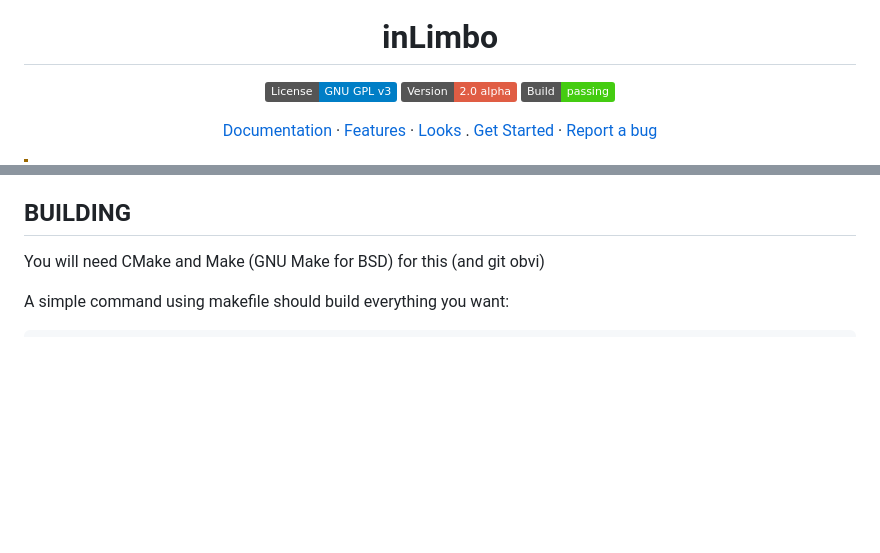
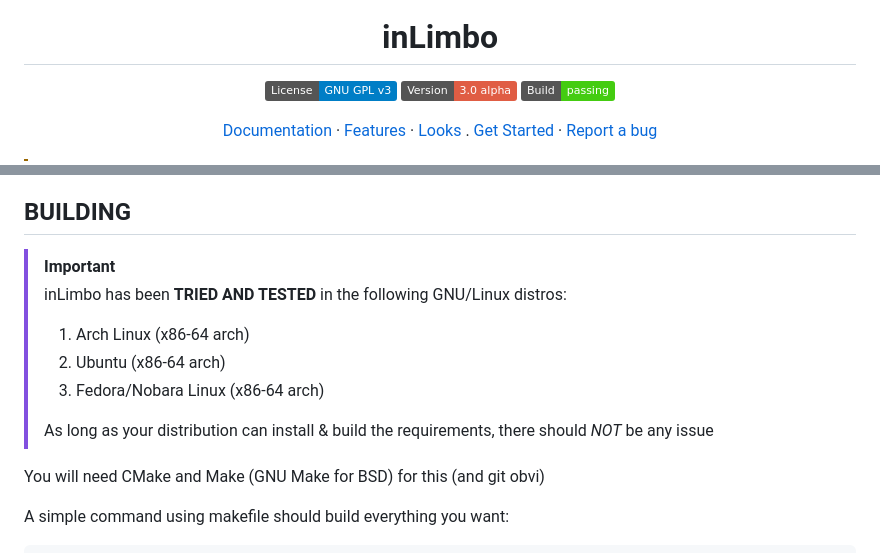
Before and after one commit to nots1dd/inLimbo, a Markdown page: README.md, 2 parts joined by grey strips. Rendered like a GitHub page; badges without logos; blank space fills up the shorter version.

Commit message:
[DOCS] README and BUILD update

```diff
--- a/README.md
+++ b/README.md
@@ -8,7 +8,7 @@
 
 <p align="center">
   <img src="https://img.shields.io/badge/License-GNU GPL%20v3-blue" alt="License" />
-  <img src="https://img.shields.io/badge/Version-2.0%20alpha-red" alt="Version" />
+  <img src="https://img.shields.io/badge/Version-3.0%20alpha-red" alt="Version" />
   <img src="https://img.shields.io/badge/Build-passing-brightgreen" alt="Build" />
 </p>
 <p align="center">
@@ -103,6 +103,17 @@ Here are a few novelties that may or may not have been added yet:
 7. Security ensured using CodeQL workflow
 
 ## **BUILDING**
+
+> [!IMPORTANT]
+>
+> inLimbo has been **TRIED AND TESTED** in the following GNU/Linux distros:
+>
+> 1. Arch Linux (x86-64 arch)
+> 2. Ubuntu (x86-64 arch)
+> 3. Fedora/Nobara Linux (x86-64 arch)
+>
+> As long as your distribution can install & build the requirements, there should *NOT* be any issue
+>
 
 You will need CMake and Make (GNU Make for BSD) for this (and git obvi)
 
```
Also changed, not shown: other parts of README.md (+1 -1 lines), BUILD.md (+6 -6 lines).
